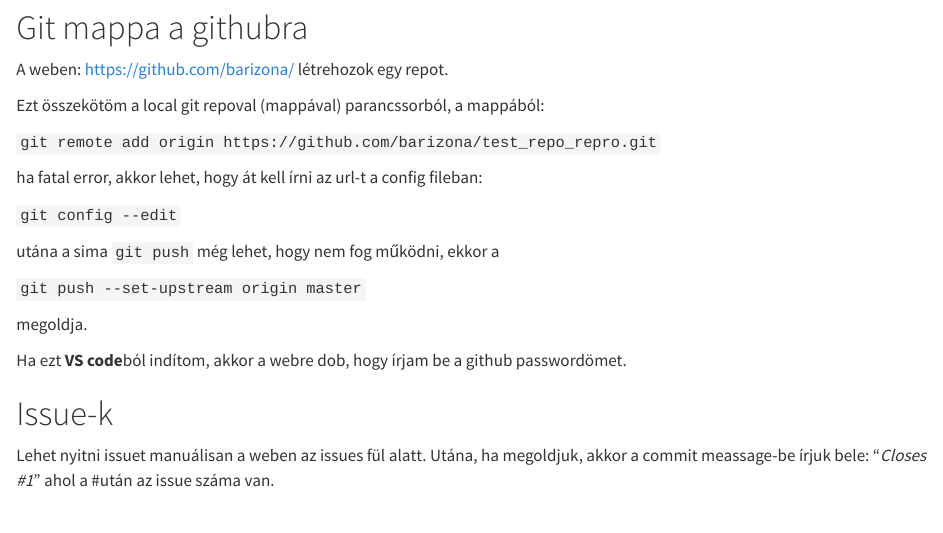
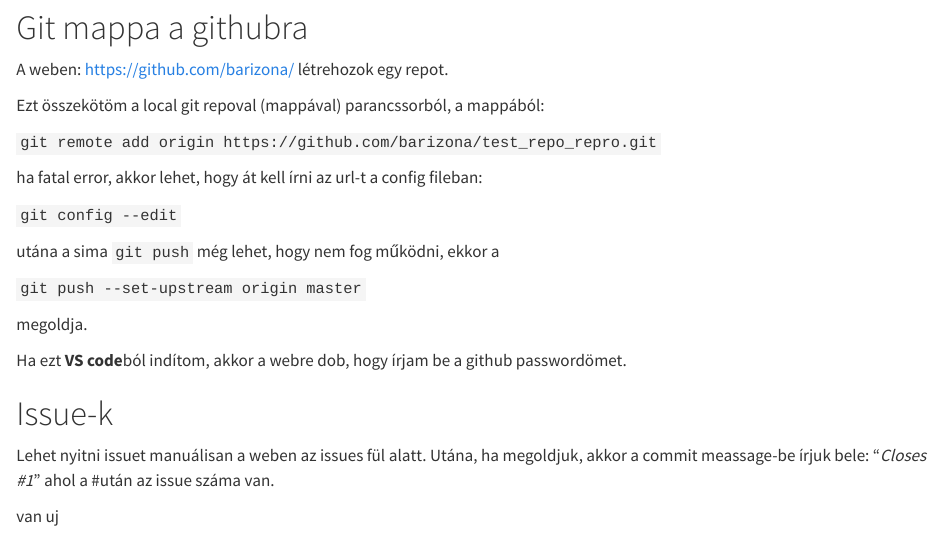
Before and after one commit to barizona/test_repo_repro, a Quarto document (github_init.qmd): the page in a window 1100 px wide, from 410 px down. Rendered offline with R 4.5, knitr and Pandoc in place of Quarto, with nearby package versions.

Commit message:
new rstudio

```diff
--- a/github_init.qmd
+++ b/github_init.qmd
@@ -45,3 +45,5 @@
 # Issue-k
 
 Lehet nyitni issuet manuálisan a weben az issues fül alatt. Utána, ha megoldjuk, akkor a commit meassage-be írjuk bele: "*Closes #1*" ahol a #után az issue száma van.
+
+van uj
```
